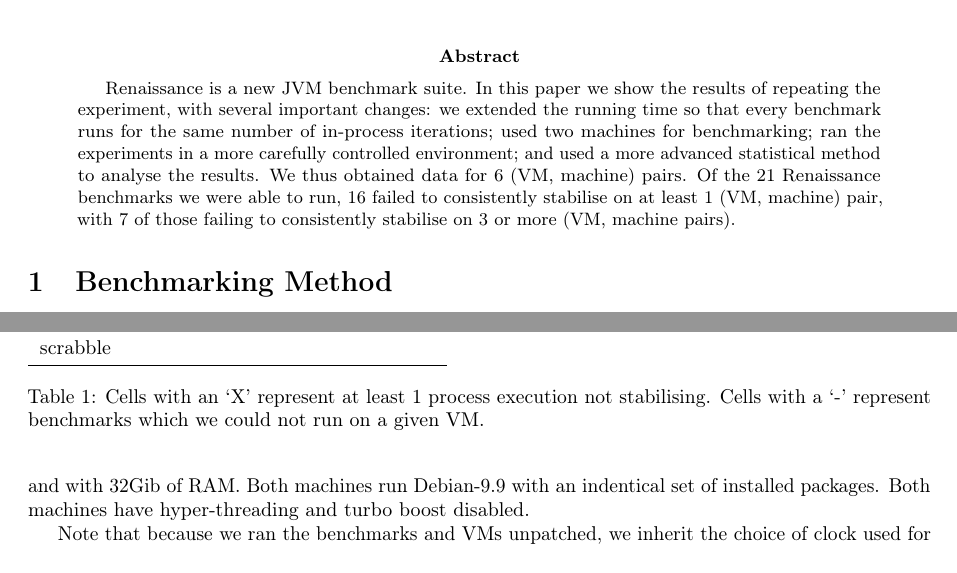
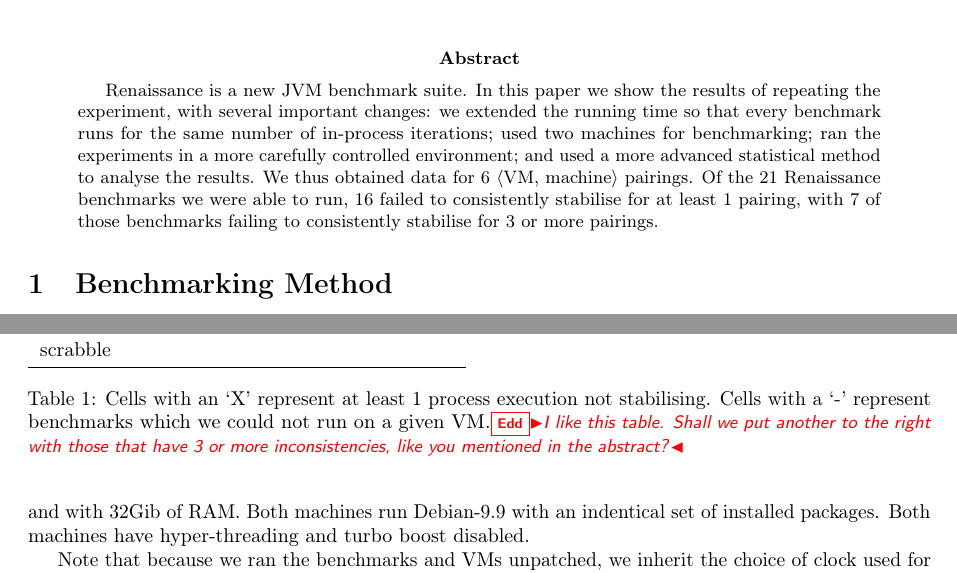
Before and after one commit to softdevteam/analysing_renaissance_paper, a LaTeX paper (renaissance.tex): two parts of pages 1 and 2 of 11, joined at a grey line, cut so that both start at the same text. Compiled offline with pdfLaTeX.

Commit message:
Small edits to abstract and a comment about the new table.

```diff
--- a/renaissance.tex
+++ b/renaissance.tex
@@ -37,8 +37,8 @@
 \newcommand{\graalce}{\textsc{Graal CE}\xspace}
 \newcommand{\graalcehs}{\textsc{Graal CE Hotspot}\xspace}
 \newcommand{\jnine}{\textsc{OpenJ9}\xspace}
-\newcommand{\bencherseven}{Linux$_\mathrm{1240v5}$\xspace}
-\newcommand{\bencherten}{Linux$_\mathrm{1240v6}$\xspace}
+\newcommand{\bencherseven}{Linux1$_\mathrm{1240v5}$\xspace}
+\newcommand{\bencherten}{Linux2$_\mathrm{1240v6}$\xspace}
 \input{tables/preamble}
 
 \begin{document}
@@ -56,10 +56,10 @@ repeating the experiment, with several important changes: we extended the
 running time so that every benchmark runs for the same number of in-process
 iterations; used two machines for benchmarking; ran the experiments in a more
 carefully controlled environment; and used a more advanced statistical method
-to analyse the results. We thus obtained data for 6 (VM, machine) pairs. Of the
+to analyse the results. We thus obtained data for 6 $\langle$VM, machine$\rangle$ pairings. Of the
 21 Renaissance benchmarks we were able to run, 16 failed to consistently
-stabilise on at least 1 (VM, machine) pair, with 7 of those failing to
-consistently stabilise on 3 or more (VM, machine pairs).
+stabilise for at least 1 pairing, with 7 of those benchmarks failing to
+consistently stabilise for 3 or more pairings.
 \end{abstract}
 
 \section{Benchmarking Method}
@@ -180,7 +180,8 @@ scrabble          &   &   &   &   &   &   \\
 \end{tabular}
 \caption{Cells with an `X' represent at least 1 process execution not
 stabilising. Cells with a `-' represent benchmarks which we could not run on a
-given VM.}
+given VM.\edd{I like this table. Shall we put another to the right with those
+that have 3 or more inconsistencies, like you mentioned in the abstract?}}
 \end{table}
 
 We ran our experiment as described in the previous section, giving us a total
```
